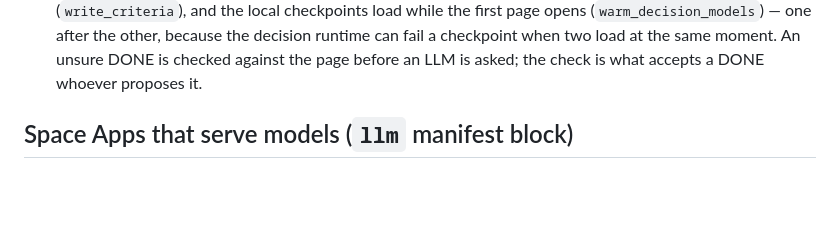
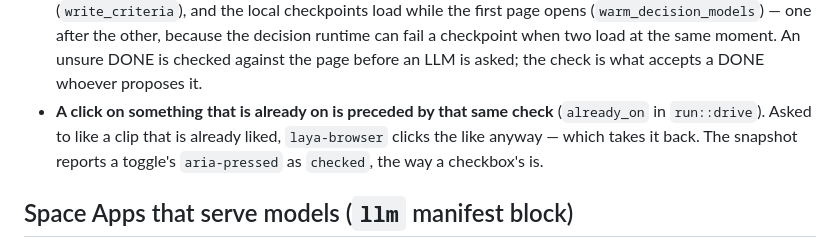
Before and after one commit to SenClaw/senclaw, a Markdown page: CLAUDE.md, the part around the change. Drawn GitHub-style; blank space fills up the shorter version.

Commit message:
docs: note the check before a click on something already on

```diff
--- a/CLAUDE.md
+++ b/CLAUDE.md
@@ -440,6 +440,10 @@ Rules for Claude:
   after the other, because the decision runtime can fail a checkpoint when two
   load at the same moment. An unsure DONE is checked against the page before an
   LLM is asked; the check is what accepts a DONE whoever proposes it.
+- **A click on something that is already on is preceded by that same check**
+  (`already_on` in `run::drive`). Asked to like a clip that is already liked,
+  `laya-browser` clicks the like anyway — which takes it back. The snapshot
+  reports a toggle's `aria-pressed` as `checked`, the way a checkbox's is.
 
 ## Space Apps that serve models (`llm` manifest block)
 
```
